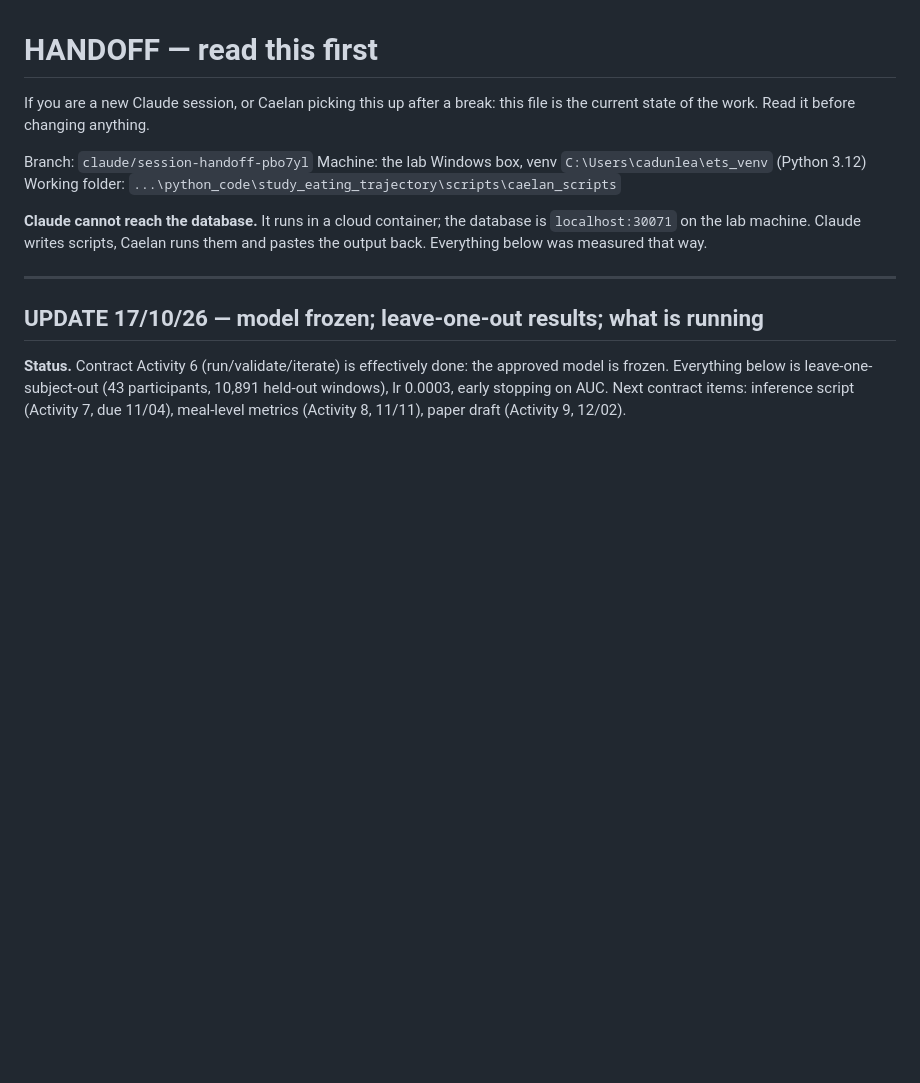
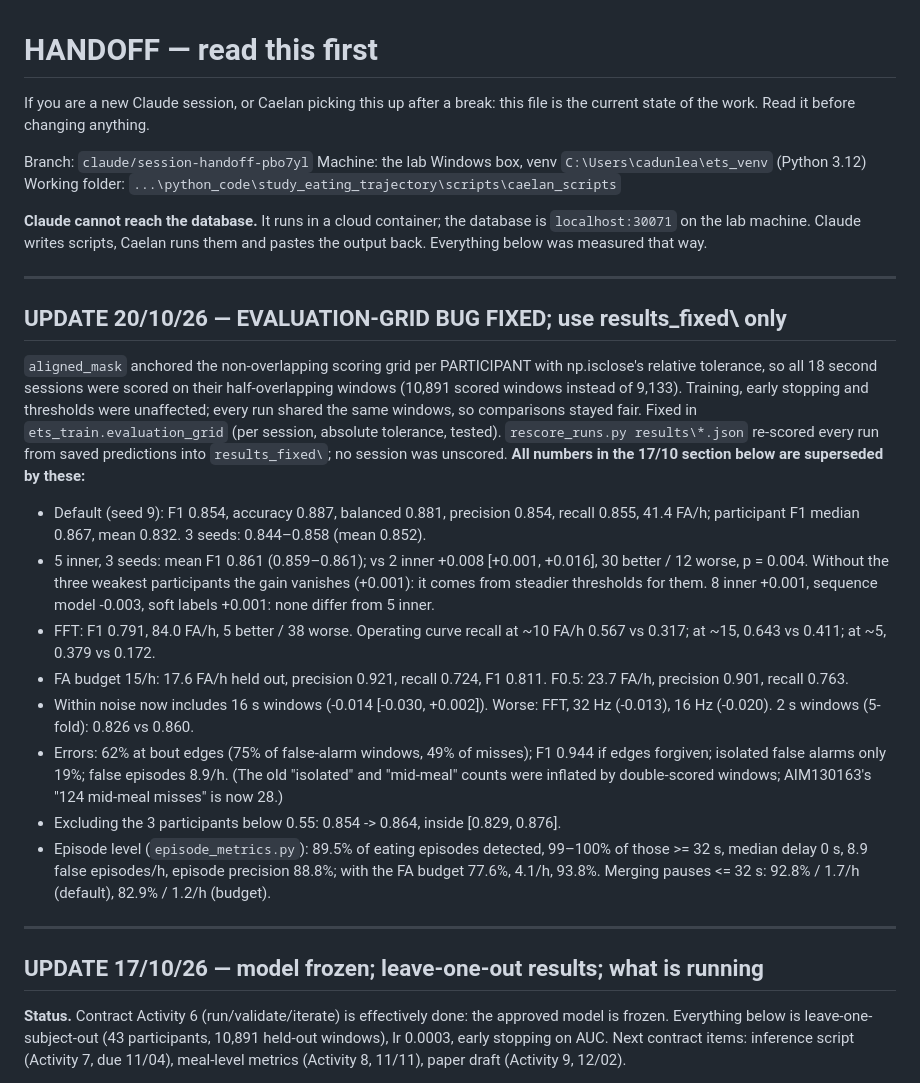
Before and after one commit to Cadunlea/Research_Directory, a Markdown page: HANDOFF.md, the part around the change. Rendered like a GitHub page; blank space fills up the shorter version.

Commit message:
HANDOFF: corrected numbers after the evaluation-grid fix
Co-Authored-By: Claude Opus 5.5 <noreply@anthropic.com>
Claude-Session: https://claude.ai/code/session_017rMsJrfJb6LTfE8bFvgHeu

```diff
--- a/HANDOFF.md
+++ b/HANDOFF.md
@@ -10,6 +10,43 @@ Working folder: `...\python_code\study_eating_trajectory\scripts\caelan_scripts`
 **Claude cannot reach the database.** It runs in a cloud container; the database
 is `localhost:30071` on the lab machine. Claude writes scripts, Caelan runs them
 and pastes the output back. Everything below was measured that way.
+
+---
+
+## UPDATE 20/10/26 — EVALUATION-GRID BUG FIXED; use results_fixed\ only
+
+`aligned_mask` anchored the non-overlapping scoring grid per PARTICIPANT with
+np.isclose's relative tolerance, so all 18 second sessions were scored on
+their half-overlapping windows (10,891 scored windows instead of 9,133).
+Training, early stopping and thresholds were unaffected; every run shared the
+same windows, so comparisons stayed fair. Fixed in `ets_train.evaluation_grid`
+(per session, absolute tolerance, tested). `rescore_runs.py results\*.json`
+re-scored every run from saved predictions into `results_fixed\`; no session
+was unscored. **All numbers in the 17/10 section below are superseded by these:**
+
+- Default (seed 9): F1 0.854, accuracy 0.887, balanced 0.881, precision 0.854,
+  recall 0.855, 41.4 FA/h; participant F1 median 0.867, mean 0.832.
+  3 seeds: 0.844–0.858 (mean 0.852).
+- 5 inner, 3 seeds: mean F1 0.861 (0.859–0.861); vs 2 inner +0.008
+  [+0.001, +0.016], 30 better / 12 worse, p = 0.004. Without the three
+  weakest participants the gain vanishes (+0.001): it comes from steadier
+  thresholds for them. 8 inner +0.001, sequence model -0.003, soft labels
+  +0.001: none differ from 5 inner.
+- FFT: F1 0.791, 84.0 FA/h, 5 better / 38 worse. Operating curve recall at
+  ~10 FA/h 0.567 vs 0.317; at ~15, 0.643 vs 0.411; at ~5, 0.379 vs 0.172.
+- FA budget 15/h: 17.6 FA/h held out, precision 0.921, recall 0.724, F1
+  0.811. F0.5: 23.7 FA/h, precision 0.901, recall 0.763.
+- Within noise now includes 16 s windows (-0.014 [-0.030, +0.002]). Worse:
+  FFT, 32 Hz (-0.013), 16 Hz (-0.020). 2 s windows (5-fold): 0.826 vs 0.860.
+- Errors: 62% at bout edges (75% of false-alarm windows, 49% of misses);
+  F1 0.944 if edges forgiven; isolated false alarms only 19%; false
+  episodes 8.9/h. (The old "isolated" and "mid-meal" counts were inflated by
+  double-scored windows; AIM130163's "124 mid-meal misses" is now 28.)
+- Excluding the 3 participants below 0.55: 0.854 -> 0.864, inside [0.829, 0.876].
+- Episode level (`episode_metrics.py`): 89.5% of eating episodes detected,
+  99–100% of those >= 32 s, median delay 0 s, 8.9 false episodes/h, episode
+  precision 88.8%; with the FA budget 77.6%, 4.1/h, 93.8%. Merging pauses
+  <= 32 s: 92.8% / 1.7/h (default), 82.9% / 1.2/h (budget).
 
 ---
 
```
